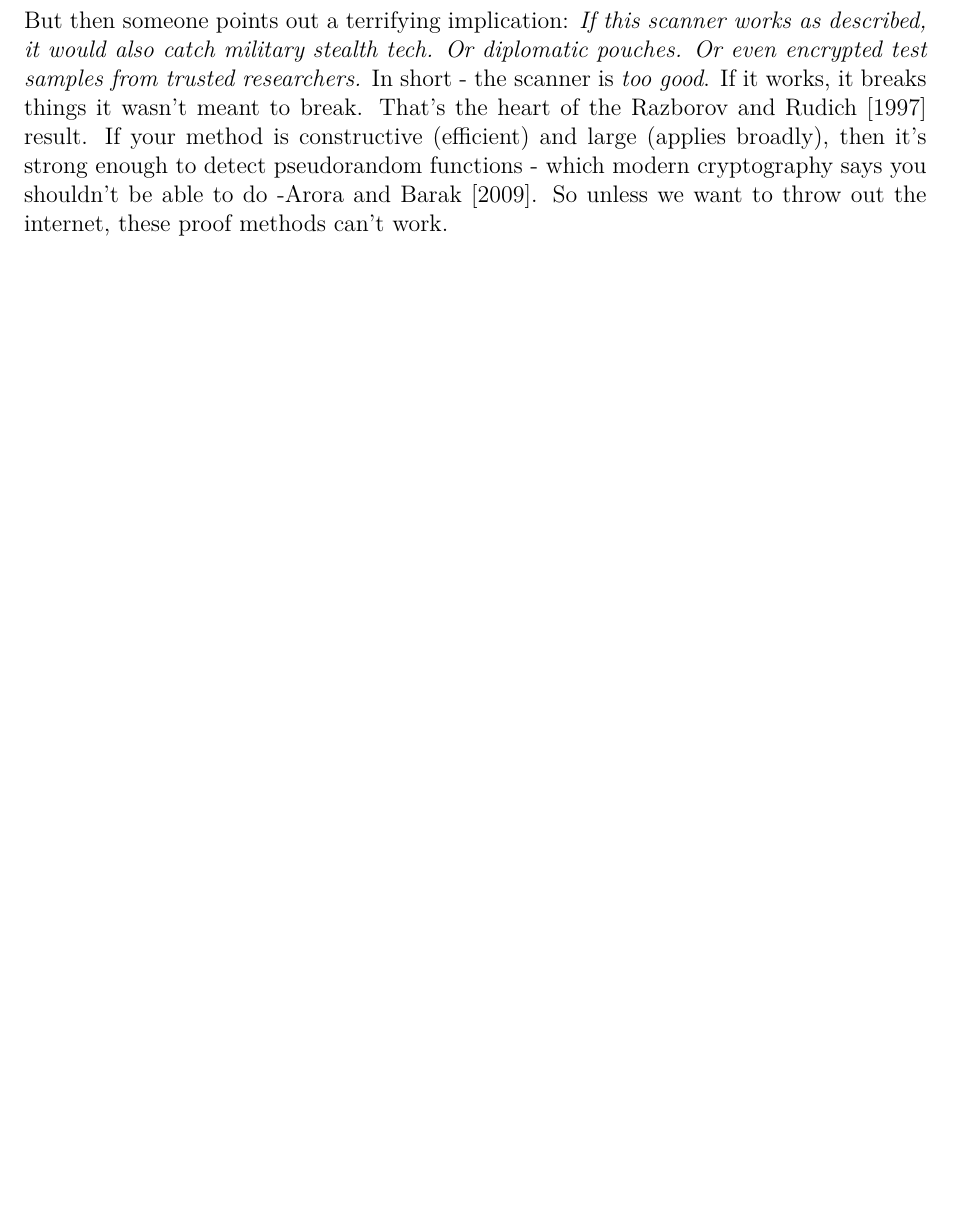
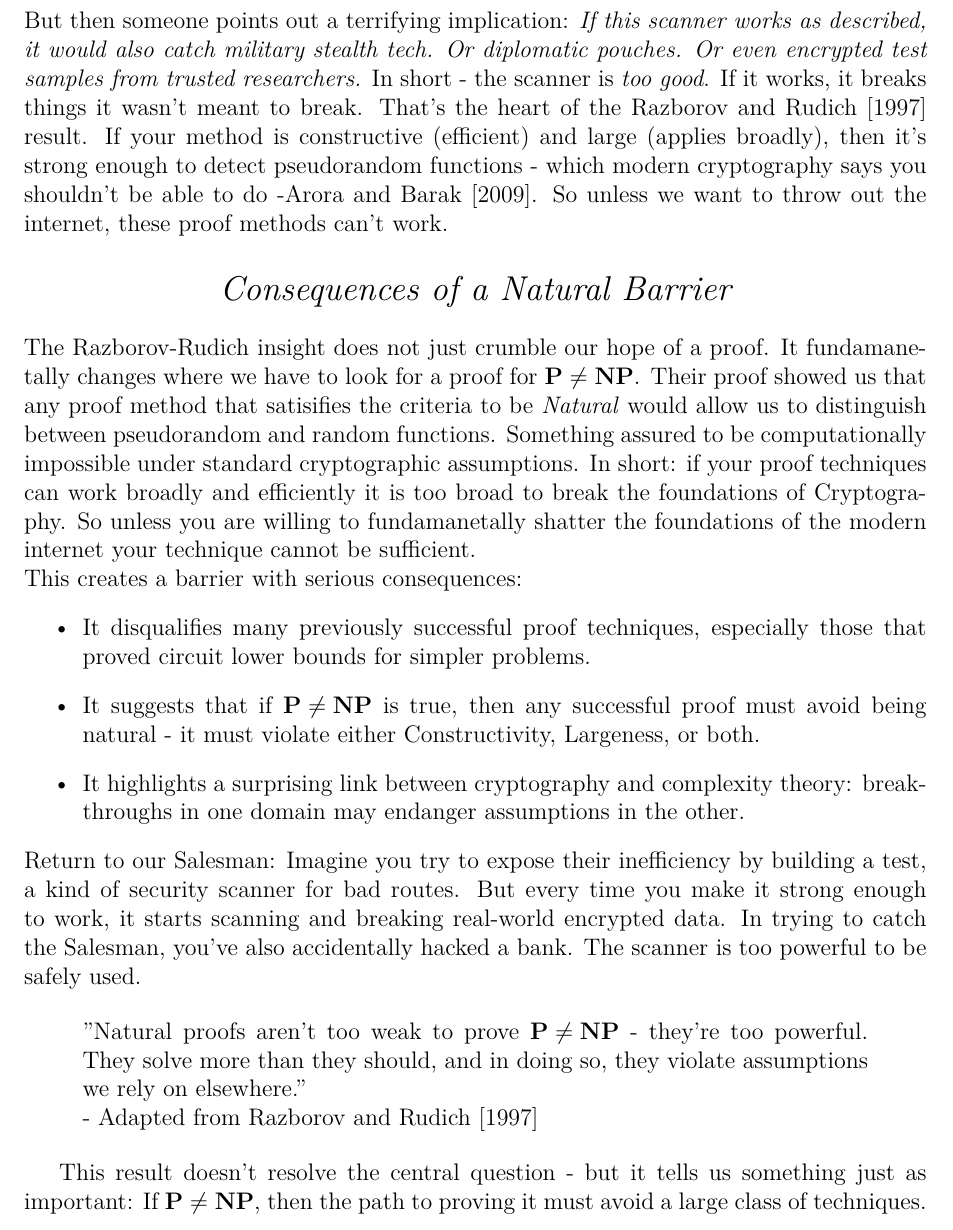
Before and after one commit to Skixrr/EPQ, a LaTeX document (Main.tex): part of page 7 of 8, cut so that both start at the same text, the shorter picture padded with empty space. Compiled offline with pdfLaTeX.

Commit message:
Finished Natural Proofs

```diff
--- a/Main.tex
+++ b/Main.tex
@@ -275,6 +276,37 @@ That's the heart of the \cite{razborov1994} result.
 If your method is constructive (efficient) and large (applies broadly), then it's strong enough to detect pseudorandom functions - which modern cryptography says you shouldn't be able to do -\cite{arora2009}.
 So unless we want to throw out the internet, these proof methods can't work.
 
+\begin{center}
+    \vspace{0cm}
+    {\Large\itshape Consequences of a Natural Barrier\par}
+\end{center}
+The Razborov-Rudich insight does not just crumble our hope of a proof.
+It fundamanetally changes where we have to look for a proof for $\mathbf{P \ne NP}$.
+Their proof showed us that any proof method that satisifies the criteria to be \textit{Natural} would allow us to distinguish between pseudorandom and random functions.
+Something assured to be computationally impossible under standard cryptographic assumptions.
+In short: if your proof techniques can work broadly and efficiently it is too broad to break the foundations of Cryptography.
+So unless you are willing to fundamanetally shatter the foundations of the modern internet your technique cannot be sufficient.\\
+This creates a barrier with serious consequences:
+\begin{itemize}
+    \item It disqualifies many previously successful proof techniques, especially those that proved circuit lower bounds for simpler problems.
+    \item It suggests that if $\mathbf{P \ne NP}$ is true, then any successful proof must avoid being natural - it must violate either Constructivity, Largeness, or both.
+    \item It highlights a surprising link between cryptography and complexity theory: breakthroughs in one domain may endanger assumptions in the other.
+\end{itemize}
+Return to our Salesman:
+Imagine you try to expose their inefficiency by building a test, a kind of security scanner for bad routes.
+But every time you make it strong enough to work, it starts scanning and breaking real-world encrypted data.
+In trying to catch the Salesman, you've also accidentally hacked a bank.
+The scanner is too powerful to be safely used.
+
+\begin{quote}
+    "Natural proofs aren't too weak to prove $\mathbf{P \ne NP}$ - they're too powerful.
+    They solve more than they should, and in doing so, they violate assumptions we rely on elsewhere."\\
+    - Adapted from \cite{razborov1994}
+\end{quote}
+
+This result doesn't resolve the central question - but it tells us something just as important:
+If $\mathbf{P \ne NP}$, then the path to proving it must avoid a large class of techniques.
+
 \bibliographystyle{unsrtnat}
 \bibliography{references}
 
```
Also changed, not shown: main.pdf, Main.tex (1 more changed lines), 5 other files.
